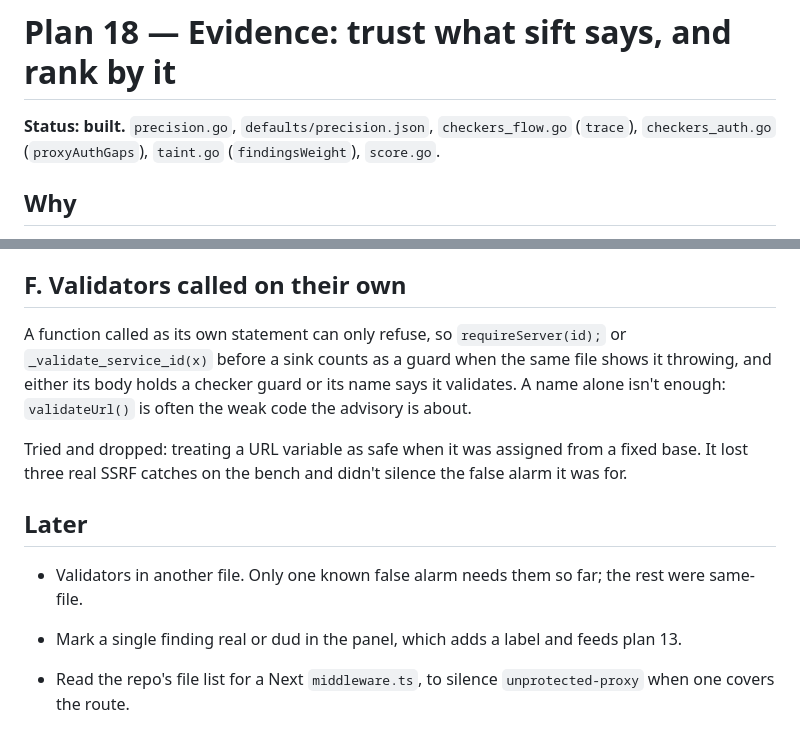
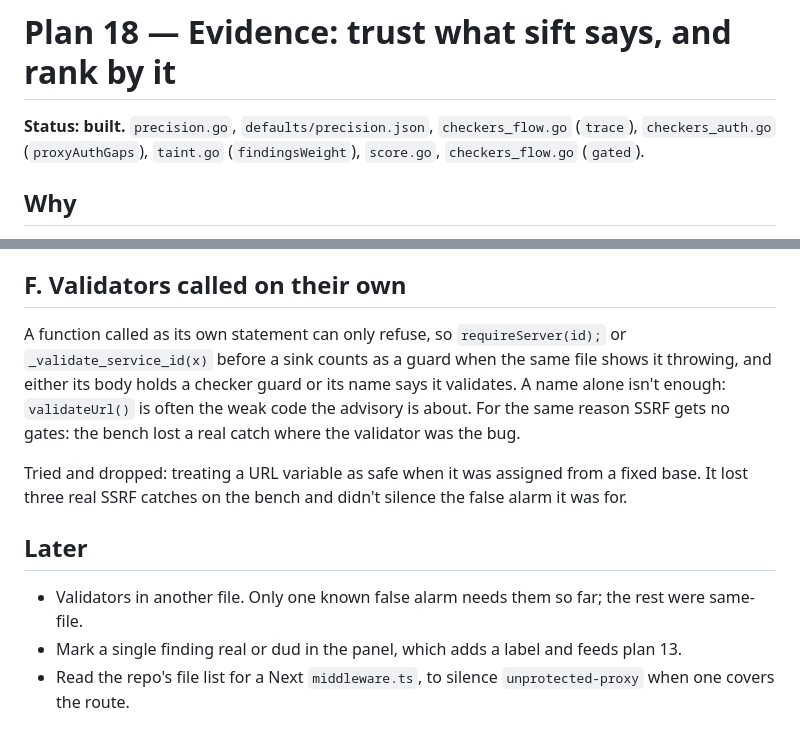
Before and after one commit to yTax/sift, a Markdown page: docs/plans/18-evidence.md, 2 parts joined by grey strips. Drawn GitHub-style.

Commit message:
Note why SSRF gets no validator gates

```diff
--- a/docs/plans/18-evidence.md
+++ b/docs/plans/18-evidence.md
@@ -1,6 +1,6 @@
 # Plan 18 — Evidence: trust what sift says, and rank by it
 
-**Status: built.** `precision.go`, `defaults/precision.json`, `checkers_flow.go` (`trace`), `checkers_auth.go` (`proxyAuthGaps`), `taint.go` (`findingsWeight`), `score.go`.
+**Status: built.** `precision.go`, `defaults/precision.json`, `checkers_flow.go` (`trace`), `checkers_auth.go` (`proxyAuthGaps`), `taint.go` (`findingsWeight`), `score.go`, `checkers_flow.go` (`gated`).
 
 ## Why
 
@@ -36,13 +36,12 @@ Each finding gets a `group`: findings through the same helper, the same input in
 
 ## F. Validators called on their own
 
-A function called as its own statement can only refuse, so `requireServer(id);` or `_validate_service_id(x)` before a sink counts as a guard when the same file shows it throwing, and either its body holds a checker guard or its name says it validates. A name alone isn't enough: `validateUrl()` is often the weak code the advisory is about.
+A function called as its own statement can only refuse, so `requireServer(id);` or `_validate_service_id(x)` before a sink counts as a guard when the same file shows it throwing, and either its body holds a checker guard or its name says it validates. A name alone isn't enough: `validateUrl()` is often the weak code the advisory is about. For the same reason SSRF gets no gates: the bench lost a real catch where the validator was the bug.
 
 Tried and dropped: treating a URL variable as safe when it was assigned from a fixed base. It lost three real SSRF catches on the bench and didn't silence the false alarm it was for.
 
 ## Later
 
 - Validators in another file. Only one known false alarm needs them so far; the rest were same-file.
-
 - Mark a single finding real or dud in the panel, which adds a label and feeds plan 13.
 - Read the repo's file list for a Next `middleware.ts`, to silence `unprotected-proxy` when one covers the route.
```
